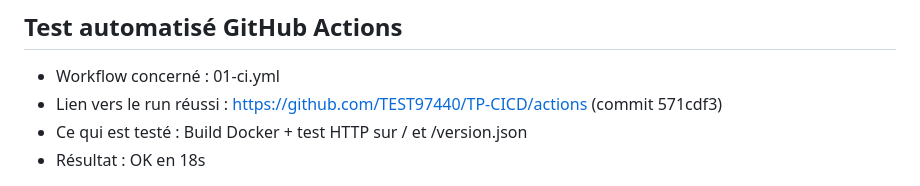
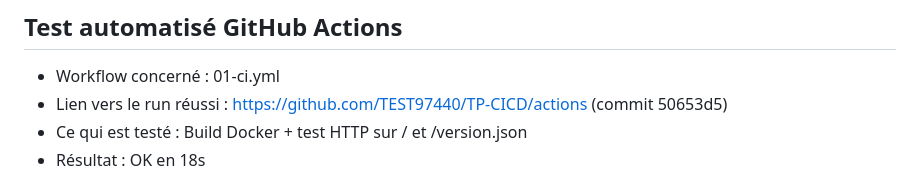
Before and after one commit to TEST97440/TP-CICD, a Markdown page: docs/03-fiche-tests.md, the part around the change. Rendered like a GitHub page.

```diff
--- a/docs/03-fiche-tests.md
+++ b/docs/03-fiche-tests.md
@@ -3,7 +3,7 @@
 ## Test automatisé GitHub Actions
 
 - Workflow concerné : 01-ci.yml
-- Lien vers le run réussi : https://github.com/TEST97440/TP-CICD/actions (commit 571cdf3)
+- Lien vers le run réussi : https://github.com/TEST97440/TP-CICD/actions (commit 50653d5)
 - Ce qui est testé : Build Docker + test HTTP sur / et /version.json
 - Résultat : OK en 18s
 
```
